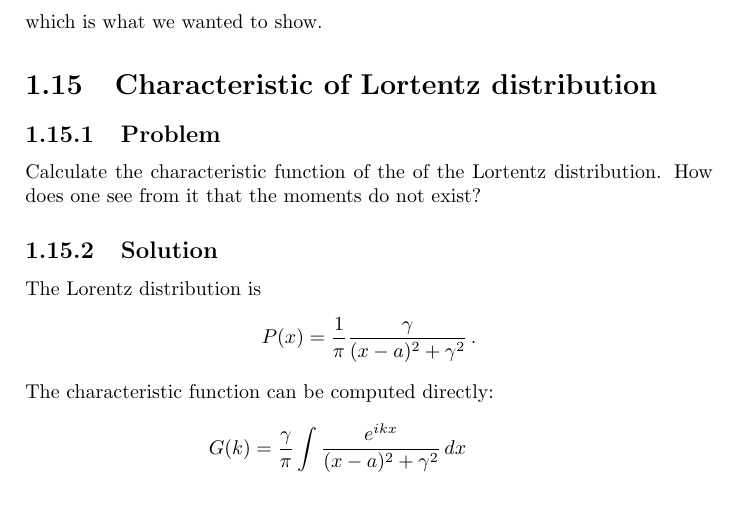
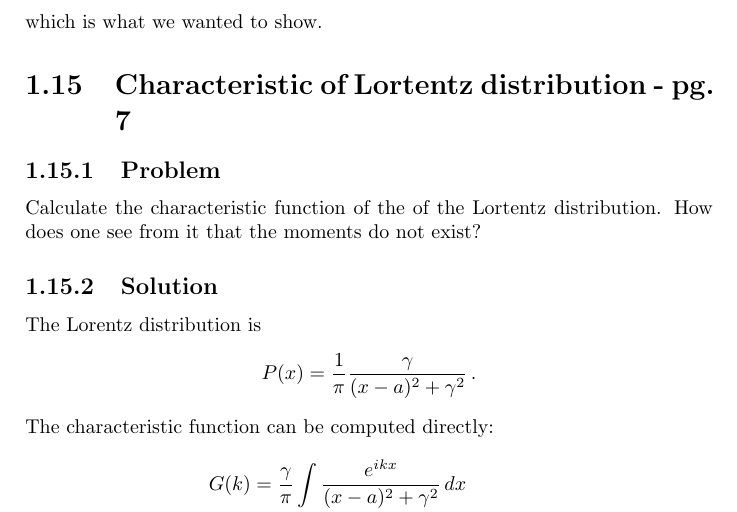
Before and after one commit to DanielSank/vankampen-stochastic, a LaTeX book (main.tex, which reads chapter1/lorentz_characteristic.tex): part of page 14 of 14, cut so that both start at the same text. Compiled offline with pdfLaTeX.

Commit message:
Add page numbers.

```diff
--- a/chapter1/lorentz_characteristic.tex
+++ b/chapter1/lorentz_characteristic.tex
@@ -1,4 +1,4 @@
-\leveldown{Characteristic of Lortentz distribution}
+\leveldown{Characteristic of Lortentz distribution - pg. 7}
 
 \leveldown{Problem}
 
```
Also changed, not shown: chapter1/gas_particle_in_poisson_limit.tex (+1 -1 lines).
